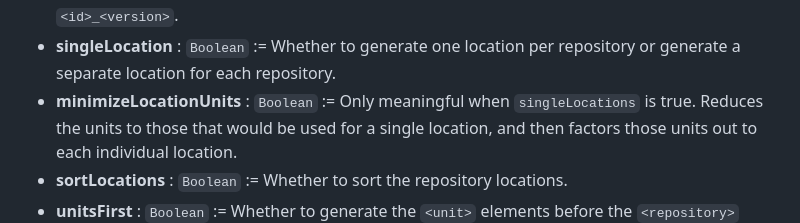
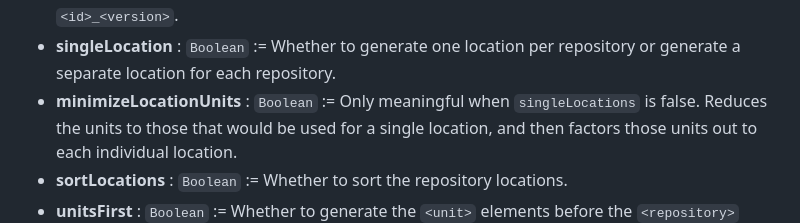
Before and after one commit to eclipse-oomph/oomph-website, a Markdown page: Authoring_Guide.md, the part around the change. GitHub-like rendering.

Commit message:
Correct mistake

```diff
--- a/Authoring_Guide.md
+++ b/Authoring_Guide.md
@@ -860,7 +860,7 @@ The following useful keys of the annotation can be used to configure the behavio
 * **singleLocation** : `Boolean` :=
   Whether to generate one location per repository or generate a separate location for each repository.
 * **minimizeLocationUnits** : `Boolean` :=
-  Only meaningful when `singleLocations` is true.
+  Only meaningful when `singleLocations` is false.
   Reduces the units to those that would be used for a single location,
   and then factors those units out to each individual location.
 * **sortLocations** : `Boolean` :=
```
